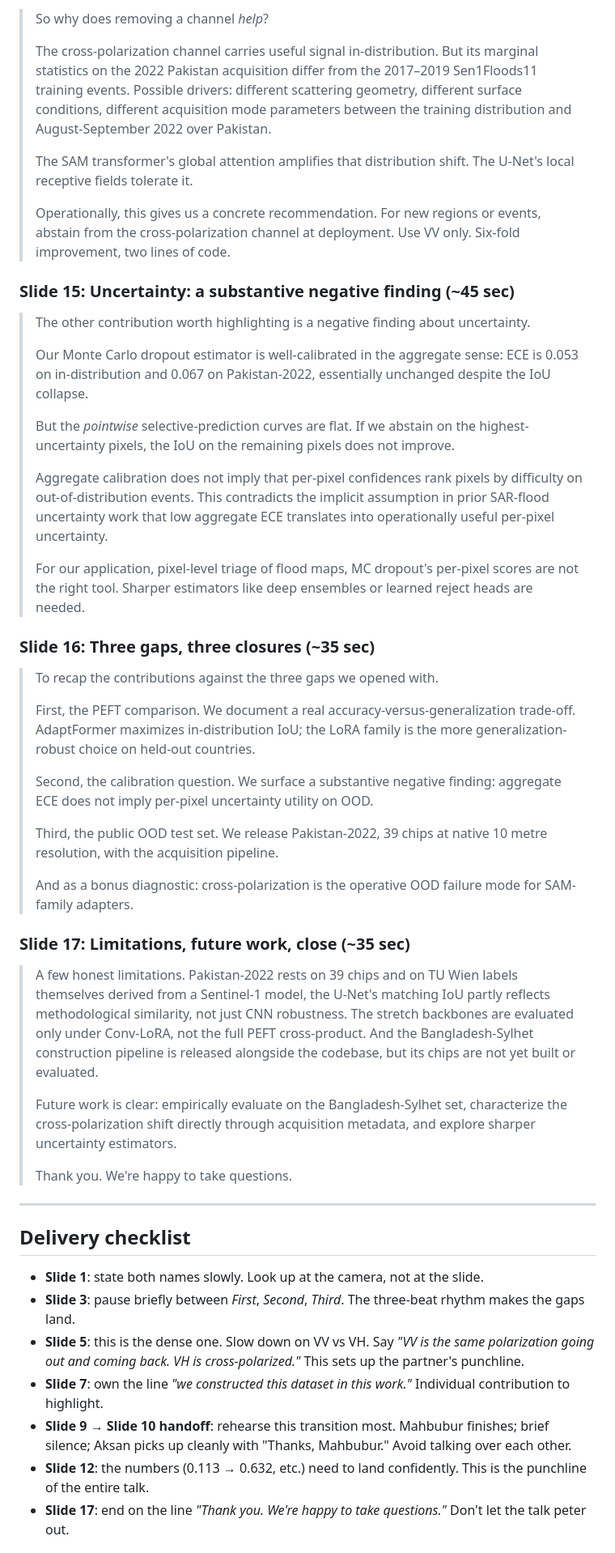
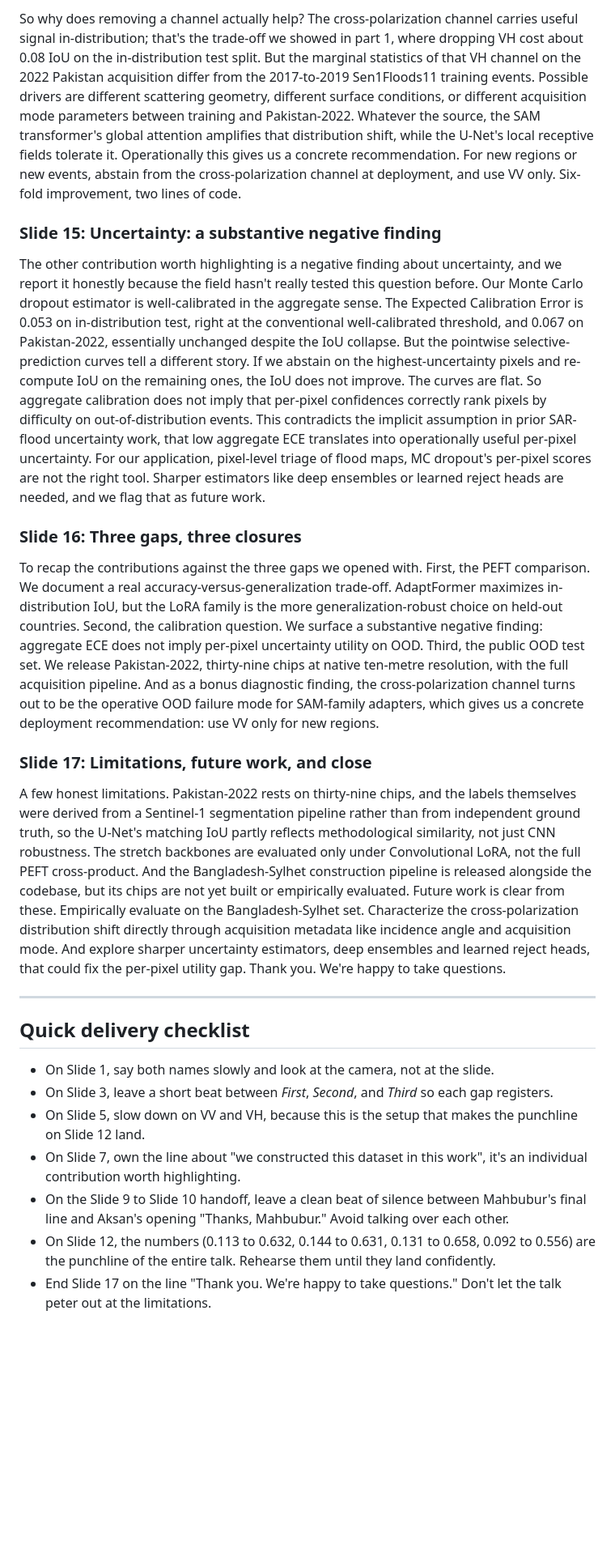
Before and after one commit to aksaN000/Sam2-sar-Flood-mapping, a Markdown page: report/video_slides/speaker_notes.md, the part around one of its changes. Shown at 81% size. Drawn GitHub-style; blank space fills up the shorter version.

```diff
--- a/report/video_slides/speaker_notes.md
+++ b/report/video_slides/speaker_notes.md
@@ -155,53 +71,27 @@ Pace: ~150 words/minute, conversational. Each section below is what to *say*, no
 
-> So why does removing a channel *help*?
->
-> The cross-polarization channel carries useful signal in-distribution. But its marginal statistics on the 2022 Pakistan acquisition differ from the 2017–2019 Sen1Floods11 training events. Possible drivers: different scattering geometry, different surface conditions, different acquisition mode parameters between the training distribution and August-September 2022 over Pakistan.
->
-> The SAM transformer's global attention amplifies that distribution shift. The U-Net's local receptive fields tolerate it.
->
-> Operationally, this gives us a concrete recommendation. For new regions or events, abstain from the cross-polarization channel at deployment. Use VV only. Six-fold improvement, two lines of code.
+So why does removing a channel actually help? The cross-polarization channel carries useful signal in-distribution; that's the trade-off we showed in part 1, where dropping VH cost about 0.08 IoU on the in-distribution test split. But the marginal statistics of that VH channel on the 2022 Pakistan acquisition differ from the 2017-to-2019 Sen1Floods11 training events. Possible drivers are different scattering geometry, different surface conditions, or different acquisition mode parameters between training and Pakistan-2022. Whatever the source, the SAM transformer's global attention amplifies that distribution shift, while the U-Net's local receptive fields tolerate it. Operationally this gives us a concrete recommendation. For new regions or new events, abstain from the cross-polarization channel at deployment, and use VV only. Six-fold improvement, two lines of code.
 
-### Slide 15: Uncertainty: a substantive negative finding (~45 sec)
+### Slide 15: Uncertainty: a substantive negative finding
 
-> The other contribution worth highlighting is a negative finding about uncertainty.
->
-> Our Monte Carlo dropout estimator is well-calibrated in the aggregate sense: ECE is 0.053 on in-distribution and 0.067 on Pakistan-2022, essentially unchanged despite the IoU collapse.
->
-> But the *pointwise* selective-prediction curves are flat. If we abstain on the highest-uncertainty pixels, the IoU on the remaining pixels does not improve.
->
-> Aggregate calibration does not imply that per-pixel confidences rank pixels by difficulty on out-of-distribution events. This contradicts the implicit assumption in prior SAR-flood uncertainty work that low aggregate ECE translates into operationally useful per-pixel uncertainty.
->
-> For our application, pixel-level triage of flood maps, MC dropout's per-pixel scores are not the right tool. Sharper estimators like deep ensembles or learned reject heads are needed.
+The other contribution worth highlighting is a negative finding about uncertainty, and we report it honestly because the field hasn't really tested this question before. Our Monte Carlo dropout estimator is well-calibrated in the aggregate sense. The Expected Calibration Error is 0.053 on in-distribution test, right at the conventional well-calibrated threshold, and 0.067 on Pakistan-2022, essentially unchanged despite the IoU collapse. But the pointwise selective-prediction curves tell a different story. If we abstain on the highest-uncertainty pixels and re-compute IoU on the remaining ones, the IoU does not improve. The curves are flat. So aggregate calibration does not imply that per-pixel confidences correctly rank pixels by difficulty on out-of-distribution events. This contradicts the implicit assumption in prior SAR-flood uncertainty work, that low aggregate ECE translates into operationally useful per-pixel uncertainty. For our application, pixel-level triage of flood maps, MC dropout's per-pixel scores are not the right tool. Sharper estimators like deep ensembles or learned reject heads are needed, and we flag that as future work.
 
-### Slide 16: Three gaps, three closures (~35 sec)
+### Slide 16: Three gaps, three closures
 
-> To recap the contributions against the three gaps we opened with.
->
-> First, the PEFT comparison. We document a real accuracy-versus-generalization trade-off. AdaptFormer maximizes in-distribution IoU; the LoRA family is the more generalization-robust choice on held-out countries.
->
-> Second, the calibration question. We surface a substantive negative finding: aggregate ECE does not imply per-pixel uncertainty utility on OOD.
->
-> Third, the public OOD test set. We release Pakistan-2022, 39 chips at native 10 metre resolution, with the acquisition pipeline.
->
-> And as a bonus diagnostic: cross-polarization is the operative OOD failure mode for SAM-family adapters.
+To recap the contributions against the three gaps we opened with. First, the PEFT comparison. We document a real accuracy-versus-generalization trade-off. AdaptFormer maximizes in-distribution IoU, but the LoRA family is the more generalization-robust choice on held-out countries. Second, the calibration question. We surface a substantive negative finding: aggregate ECE does not imply per-pixel uncertainty utility on OOD. Third, the public OOD test set. We release Pakistan-2022, thirty-nine chips at native ten-metre resolution, with the full acquisition pipeline. And as a bonus diagnostic finding, the cross-polarization channel turns out to be the operative OOD failure mode for SAM-family adapters, which gives us a concrete deployment recommendation: use VV only for new regions.
 
-### Slide 17: Limitations, future work, close (~35 sec)
+### Slide 17: Limitations, future work, and close
 
-> A few honest limitations. Pakistan-2022 rests on 39 chips and on TU Wien labels themselves derived from a Sentinel-1 model, the U-Net's matching IoU partly reflects methodological similarity, not just CNN robustness. The stretch backbones are evaluated only under Conv-LoRA, not the full PEFT cross-product. And the Bangladesh-Sylhet construction pipeline is released alongside the codebase, but its chips are not yet built or evaluated.
->
-> Future work is clear: empirically evaluate on the Bangladesh-Sylhet set, characterize the cross-polarization shift directly through acquisition metadata, and explore sharper uncertainty estimators.
->
-> Thank you. We're happy to take questions.
+A few honest limitations. Pakistan-2022 rests on thirty-nine chips, and the labels themselves were derived from a Sentinel-1 segmentation pipeline rather than from independent ground truth, so the U-Net's matching IoU partly reflects methodological similarity, not just CNN robustness. The stretch backbones are evaluated only under Convolutional LoRA, not the full PEFT cross-product. And the Bangladesh-Sylhet construction pipeline is released alongside the codebase, but its chips are not yet built or empirically evaluated. Future work is clear from these. Empirically evaluate on the Bangladesh-Sylhet set. Characterize the cross-polarization distribution shift directly through acquisition metadata like incidence angle and acquisition mode. And explore sharper uncertainty estimators, deep ensembles and learned reject heads, that could fix the per-pixel utility gap. Thank you. We're happy to take questions.
 
 ---
 
-## Delivery checklist
+## Quick delivery checklist
 
-- **Slide 1**: state both names slowly. Look up at the camera, not at the slide.
-- **Slide 3**: pause briefly between *First*, *Second*, *Third*. The three-beat rhythm makes the gaps land.
-- **Slide 5**: this is the dense one. Slow down on VV vs VH. Say *"VV is the same polarization going out and coming back. VH is cross-polarized."* This sets up the partner's punchline.
-- **Slide 7**: own the line *"we constructed this dataset in this work."* Individual contribution to highlight.
-- **Slide 9 → Slide 10 handoff**: rehearse this transition most. Mahbubur finishes; brief silence; Aksan picks up cleanly with "Thanks, Mahbubur." Avoid talking over each other.
-- **Slide 12**: the numbers (0.113 → 0.632, etc.) need to land confidently. This is the punchline of the entire talk.
-- **Slide 17**: end on the line *"Thank you. We're happy to take questions."* Don't let the talk peter out.
+- On Slide 1, say both names slowly and look at the camera, not at the slide.
+- On Slide 3, leave a short beat between *First*, *Second*, and *Third* so each gap registers.
+- On Slide 5, slow down on VV and VH, because this is the setup that makes the punchline on Slide 12 land.
+- On Slide 7, own the line about "we constructed this dataset in this work", it's an individual contribution worth highlighting.
+- On the Slide 9 to Slide 10 handoff, leave a clean beat of silence between Mahbubur's final line and Aksan's opening "Thanks, Mahbubur." Avoid talking over each other.
+- On Slide 12, the numbers (0.113 to 0.632, 0.144 to 0.631, 0.131 to 0.658, 0.092 to 0.556) are the punchline of the entire talk. Rehearse them until they land confidently.
+- End Slide 17 on the line "Thank you. We're happy to take questions." Don't let the talk peter out at the limitations.
 
```
Also changed, not shown: other parts of report/video_slides/speaker_notes.md (+35 -119 lines).
